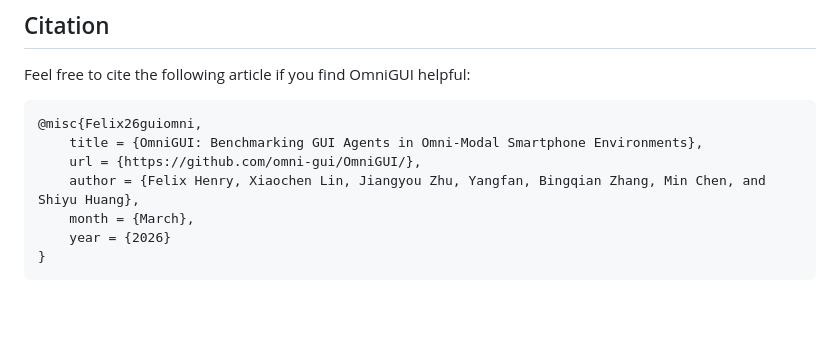
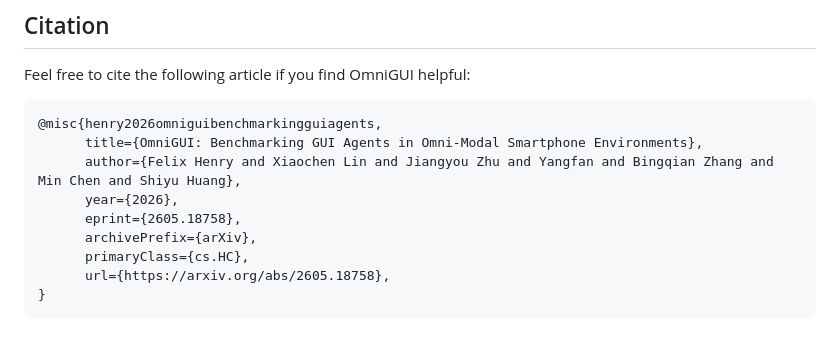
Before and after one commit to omni-gui/OmniGUI, a Markdown page: README.md, the part around one of its changes. GitHub-like rendering; blank space fills up the shorter version.

Commit message:
add arxiv

````diff
--- a/README.md
+++ b/README.md
@@ -178,11 +178,13 @@ Task configs are located in [`lmms_eval/tasks/agentcpm_gui`](lmms_eval/tasks/age
 ## Citation
 Feel free to cite the following article if you find OmniGUI helpful:
 ```latex
-@misc{Felix26guiomni,
-    title = {OmniGUI: Benchmarking GUI Agents in Omni-Modal Smartphone Environments},
-    url = {https://github.com/omni-gui/OmniGUI/},
-    author = {Felix Henry, Xiaochen Lin, Jiangyou Zhu, Yangfan, Bingqian Zhang, Min Chen, and Shiyu Huang},
-    month = {March},
-    year = {2026}
+@misc{henry2026omniguibenchmarkingguiagents,
+      title={OmniGUI: Benchmarking GUI Agents in Omni-Modal Smartphone Environments},
+      author={Felix Henry and Xiaochen Lin and Jiangyou Zhu and Yangfan and Bingqian Zhang and Min Chen and Shiyu Huang},
+      year={2026},
+      eprint={2605.18758},
+      archivePrefix={arXiv},
+      primaryClass={cs.HC},
+      url={https://arxiv.org/abs/2605.18758},
 }
 ```
````
Also changed, not shown: other parts of README.md (+1 -1 lines).
